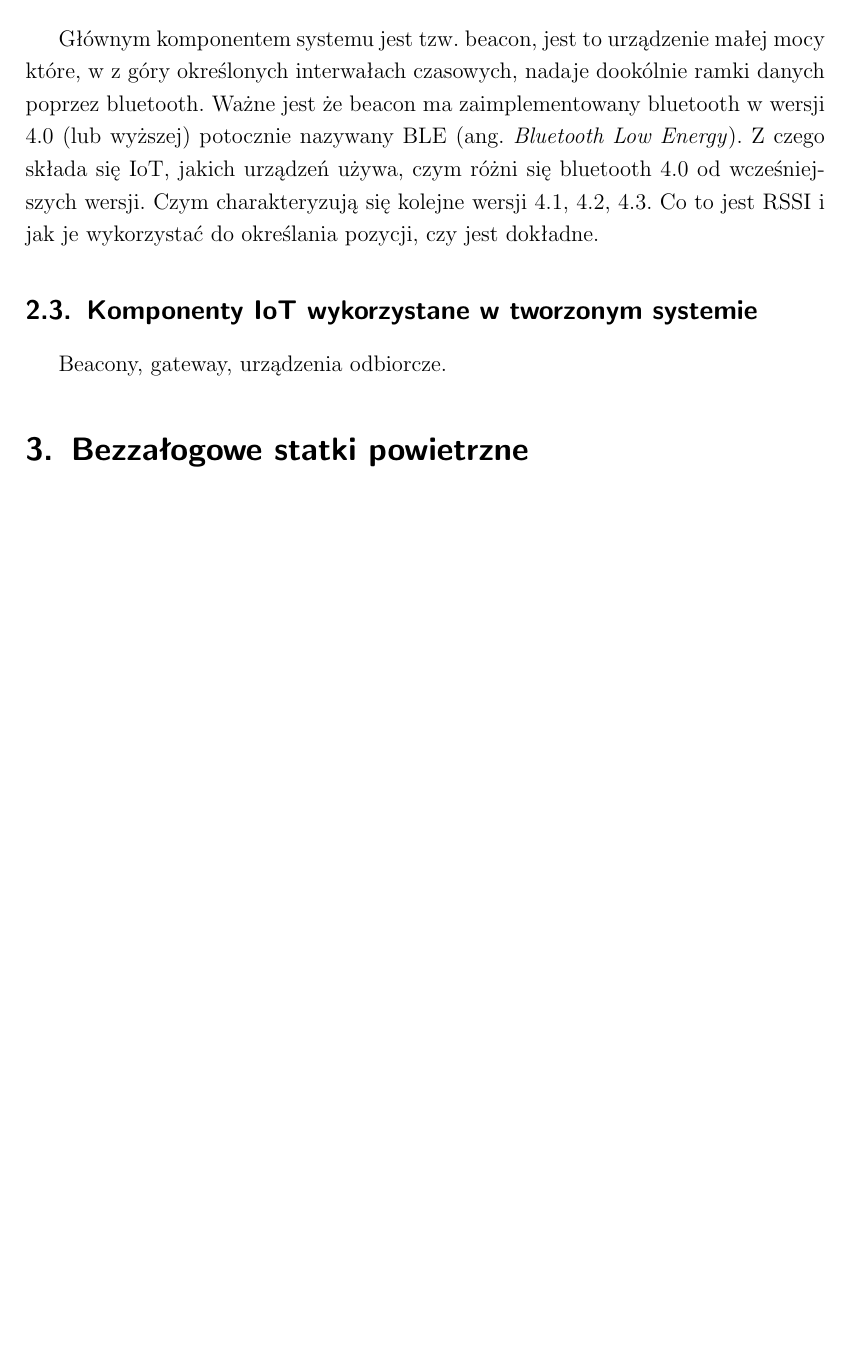
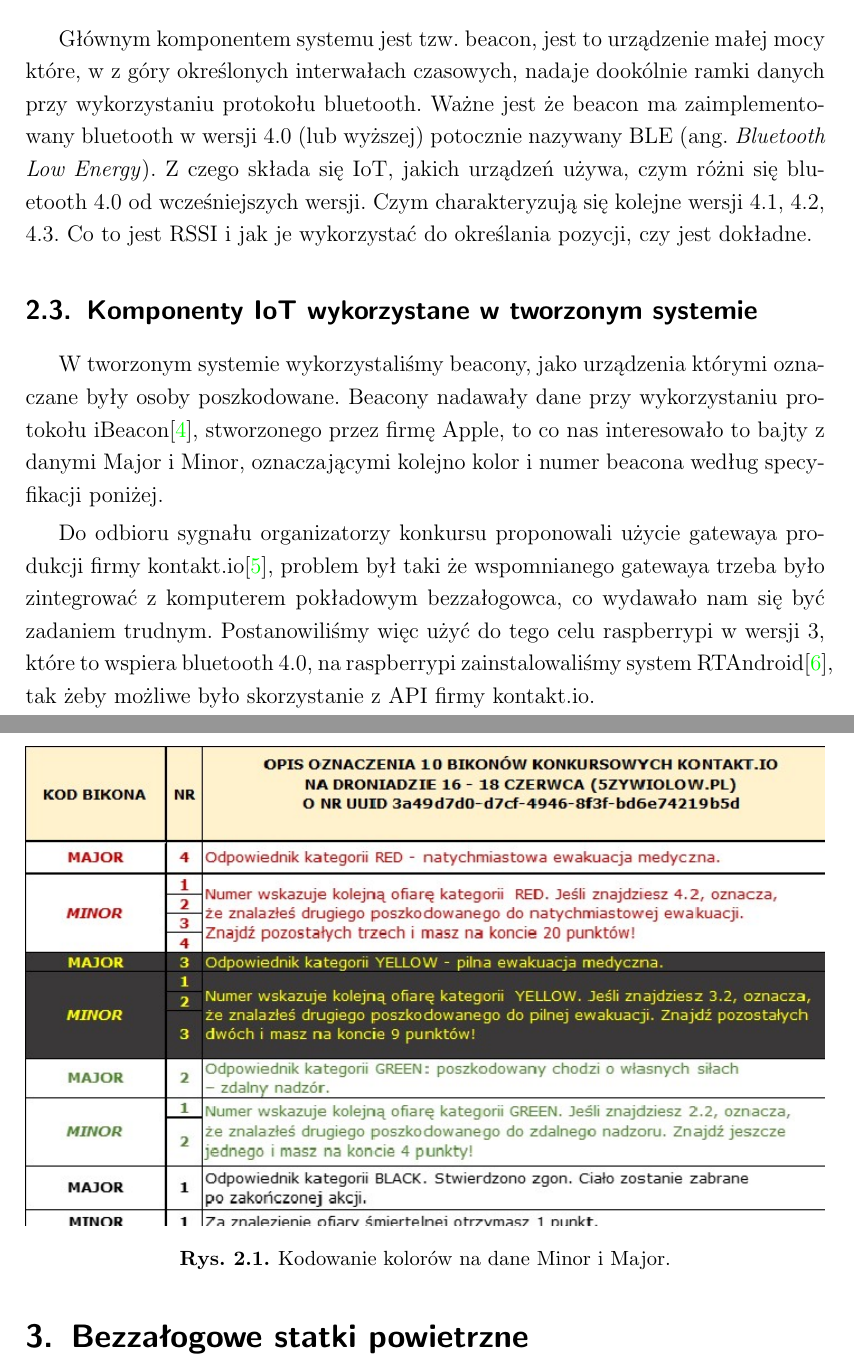
Before and after one commit to bladekp/praca_magisterska, a LaTeX document (dokument.tex, which reads tresc_dokumentu.tex): part of page 13 of 18 before the commit and two parts of pages 13 and 14 of 19 after it, the two joined at a grey line, cut so that both start at the same text, the shorter picture padded with empty space. Compiled offline with pdfLaTeX.

Commit message:
BLE, rtandroid

```diff
--- a/tresc_dokumentu.tex
+++ b/tresc_dokumentu.tex
@@ -34,10 +34,19 @@ Internet rzeczy (ang. \textit{Internet of Things - IoT}) to idea która zakłada
 
 
 \subsection{Sprzęt i BLE}
-Głównym komponentem systemu jest tzw. beacon, jest to urządzenie małej mocy które, w z góry określonych interwałach czasowych, nadaje dookólnie ramki danych poprzez bluetooth. Ważne jest że beacon ma zaimplementowany bluetooth w wersji 4.0 (lub wyższej) potocznie nazywany BLE (ang. \textit{Bluetooth Low Energy}).
+Głównym komponentem systemu jest tzw. beacon, jest to urządzenie małej mocy które, w z góry określonych interwałach czasowych, nadaje dookólnie ramki danych przy wykorzystaniu protokołu bluetooth. Ważne jest że beacon ma zaimplementowany bluetooth w wersji 4.0 (lub wyższej) potocznie nazywany BLE (ang. \textit{Bluetooth Low Energy}).
 Z czego składa się IoT, jakich urządzeń używa, czym różni się bluetooth 4.0 od wcześniejszych wersji. Czym charakteryzują się kolejne wersji 4.1, 4.2, 4.3. Co to jest RSSI i jak je wykorzystać do określania pozycji, czy jest dokładne.
 \subsection{Komponenty IoT wykorzystane w tworzonym systemie}
-Beacony, gateway, urządzenia odbiorcze.
+W tworzonym systemie wykorzystaliśmy beacony, jako urządzenia którymi oznaczane były osoby poszkodowane. Beacony nadawały dane przy wykorzystaniu protokołu iBeacon\cite{ibeacon}, stworzonego przez firmę Apple, to co nas interesowało to bajty z danymi Major i Minor, oznaczającymi kolejno kolor i numer beacona według specyfikacji poniżej.
+
+\begin{figure}[!th]
+    \centering
+    \includegraphics[width=15cm]{zalaczniki/obrazy/opis-znaczenia-bikonow-konkursowych.jpg}
+    \caption{Kodowanie kolorów na dane Minor i Major.}
+    \label{fig:minormajor}
+\end{figure}
+
+Do odbioru sygnału organizatorzy konkursu proponowali użycie gatewaya produkcji firmy kontakt.io\cite{gateway}, problem był taki że wspomnianego gatewaya trzeba było zintegrować z komputerem pokładowym bezzałogowca, co wydawało nam się być zadaniem trudnym. Postanowiliśmy więc użyć do tego celu raspberrypi w wersji 3, które to wspiera bluetooth 4.0, na raspberrypi zainstalowaliśmy system RTAndroid\cite{rtandroid}, tak żeby możliwe było skorzystanie z API firmy kontakt.io.
 
 \section{Bezzałogowe statki powietrzne}
 \subsection{Czym są UAV}
```
Also changed, not shown: zalaczniki/tekstowe/bibliografia.tex (+12 -0 lines), dokument.pdf, zalaczniki/obrazy/opis-znaczenia-bikonow-konkursowych.jpg (added).
